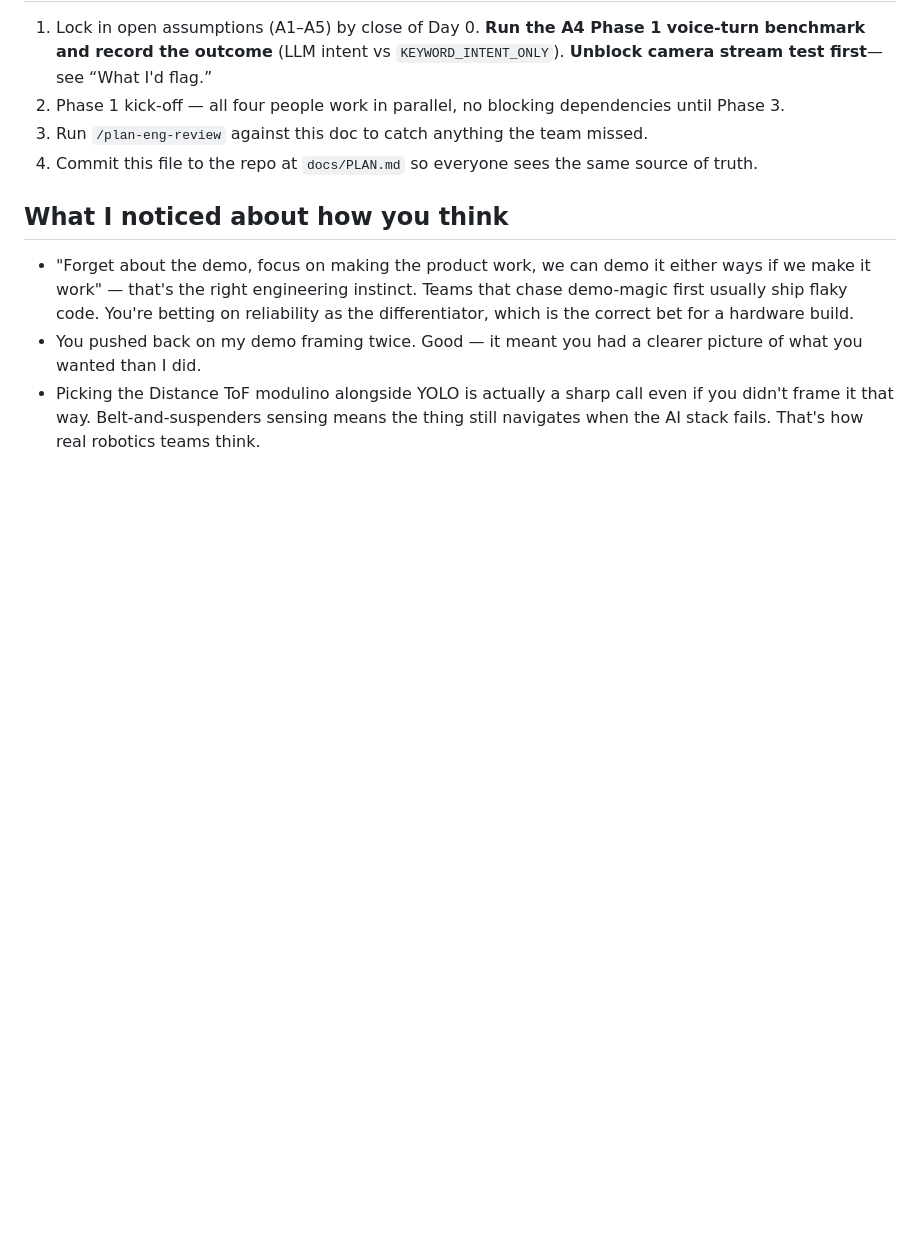
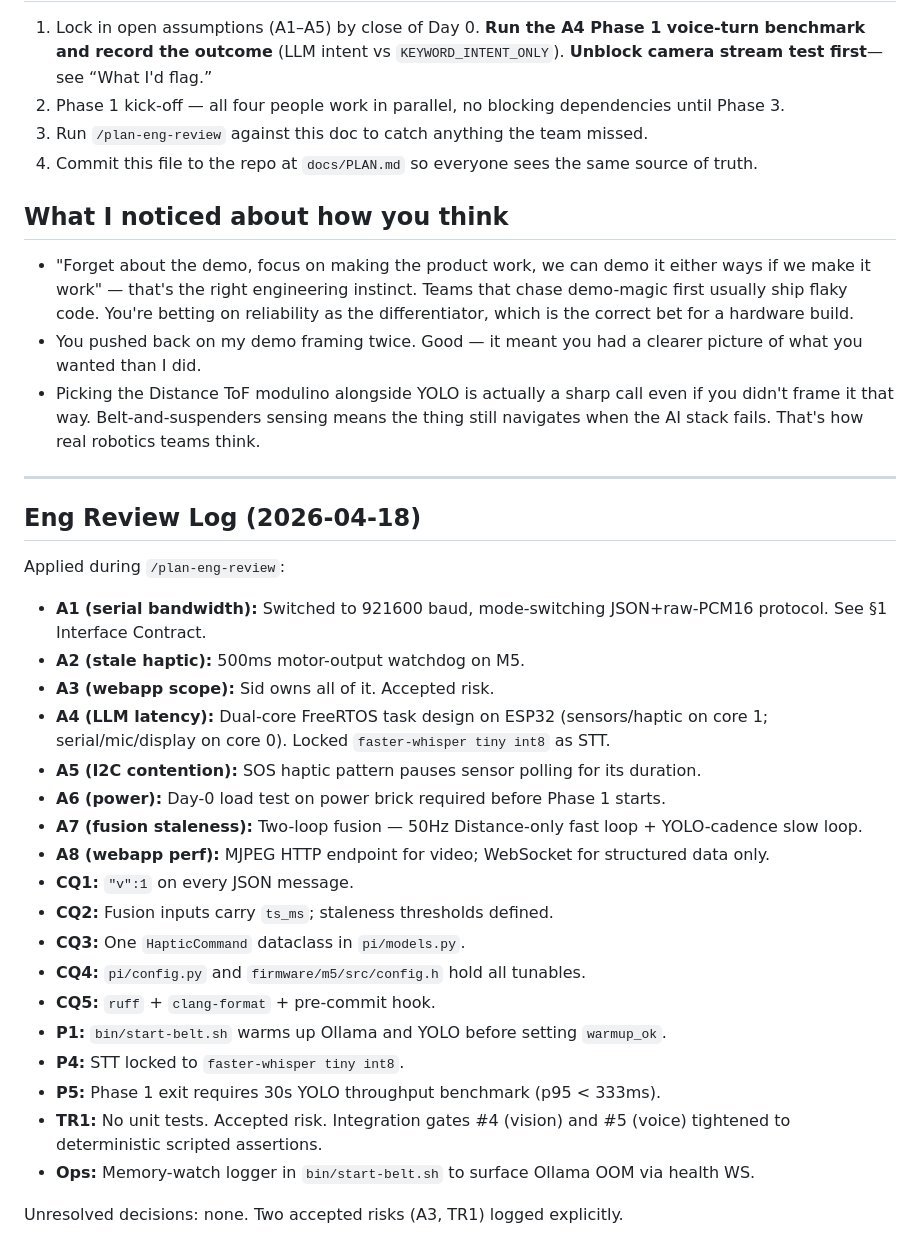
Before and after one commit to SiddharthMundra/sd-dreamliners, a Markdown page: docs/PLAN.md, the part around one of its changes. Rendered like a GitHub page; blank space fills up the shorter version.

Commit message:
eng review updates

```diff
--- a/docs/PLAN.md
+++ b/docs/PLAN.md
@@ -419,3 +447,30 @@ Not applicable — hackathon prototype. The "distribution" is handing the belt t
 - "Forget about the demo, focus on making the product work, we can demo it either ways if we make it work" — that's the right engineering instinct. Teams that chase demo-magic first usually ship flaky code. You're betting on reliability as the differentiator, which is the correct bet for a hardware build.
 - You pushed back on my demo framing twice. Good — it meant you had a clearer picture of what you wanted than I did.
 - Picking the Distance ToF modulino alongside YOLO is actually a sharp call even if you didn't frame it that way. Belt-and-suspenders sensing means the thing still navigates when the AI stack fails. That's how real robotics teams think.
+
+---
+
+## Eng Review Log (2026-04-18)
+
+Applied during `/plan-eng-review`:
+
+- **A1 (serial bandwidth):** Switched to 921600 baud, mode-switching JSON+raw-PCM16 protocol. See §1 Interface Contract.
+- **A2 (stale haptic):** 500ms motor-output watchdog on M5.
+- **A3 (webapp scope):** Sid owns all of it. Accepted risk.
+- **A4 (LLM latency):** Dual-core FreeRTOS task design on ESP32 (sensors/haptic on core 1; serial/mic/display on core 0). Locked `faster-whisper tiny int8` as STT.
+- **A5 (I2C contention):** SOS haptic pattern pauses sensor polling for its duration.
+- **A6 (power):** Day-0 load test on power brick required before Phase 1 starts.
+- **A7 (fusion staleness):** Two-loop fusion — 50Hz Distance-only fast loop + YOLO-cadence slow loop.
+- **A8 (webapp perf):** MJPEG HTTP endpoint for video; WebSocket for structured data only.
+- **CQ1:** `"v":1` on every JSON message.
+- **CQ2:** Fusion inputs carry `ts_ms`; staleness thresholds defined.
+- **CQ3:** One `HapticCommand` dataclass in `pi/models.py`.
+- **CQ4:** `pi/config.py` and `firmware/m5/src/config.h` hold all tunables.
+- **CQ5:** `ruff` + `clang-format` + pre-commit hook.
+- **P1:** `bin/start-belt.sh` warms up Ollama and YOLO before setting `warmup_ok`.
+- **P4:** STT locked to `faster-whisper tiny int8`.
+- **P5:** Phase 1 exit requires 30s YOLO throughput benchmark (p95 < 333ms).
+- **TR1:** No unit tests. Accepted risk. Integration gates #4 (vision) and #5 (voice) tightened to deterministic scripted assertions.
+- **Ops:** Memory-watch logger in `bin/start-belt.sh` to surface Ollama OOM via health WS.
+
+Unresolved decisions: none. Two accepted risks (A3, TR1) logged explicitly.
```
Also changed, not shown: other parts of docs/PLAN.md (+47 -19 lines).
